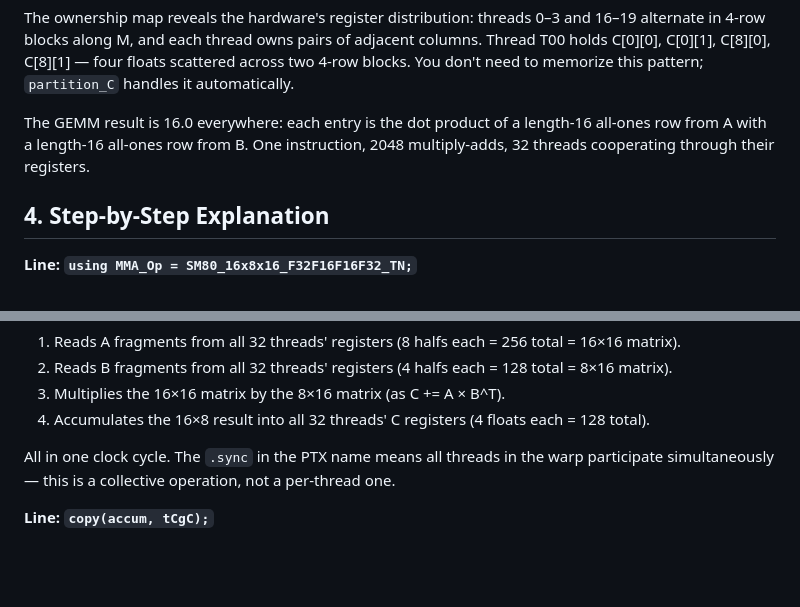
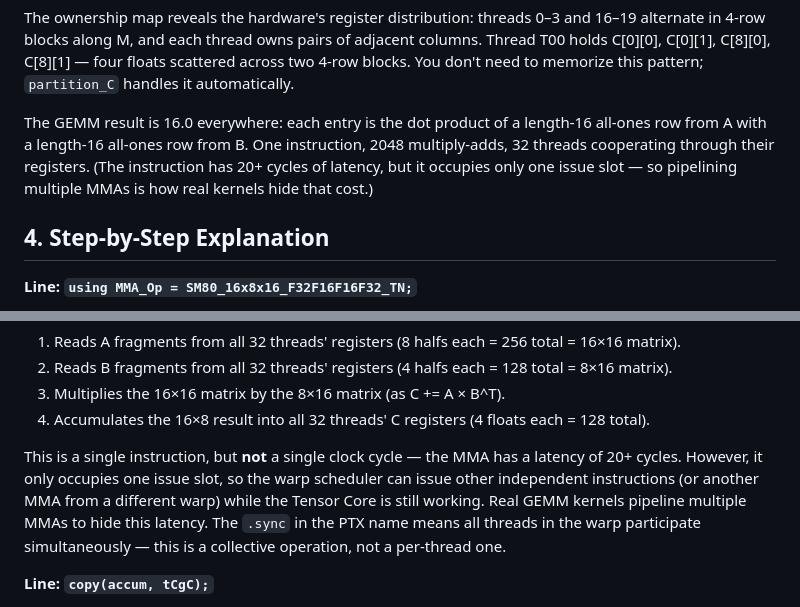
Before and after one commit to Darshan-Baslani/simple_portfolio, a Markdown page: blogs/06_hello_mma.md, 2 parts joined by grey strips. Rendered like a GitHub page; blank space fills up the shorter version.

```diff
--- a/blogs/06_hello_mma.md
+++ b/blogs/06_hello_mma.md
@@ -296,7 +296,7 @@ m=15   16.0    16.0    16.0    16.0    16.0    16.0    16.0    16.0
 
 The ownership map reveals the hardware's register distribution: threads 0–3 and 16–19 alternate in 4-row blocks along M, and each thread owns pairs of adjacent columns. Thread T00 holds C[0][0], C[0][1], C[8][0], C[8][1] — four floats scattered across two 4-row blocks. You don't need to memorize this pattern; `partition_C` handles it automatically.
 
-The GEMM result is 16.0 everywhere: each entry is the dot product of a length-16 all-ones row from A with a length-16 all-ones row from B. One instruction, 2048 multiply-adds, 32 threads cooperating through their registers.
+The GEMM result is 16.0 everywhere: each entry is the dot product of a length-16 all-ones row from A with a length-16 all-ones row from B. One instruction, 2048 multiply-adds, 32 threads cooperating through their registers. (The instruction has 20+ cycles of latency, but it occupies only one issue slot — so pipelining multiple MMAs is how real kernels hide that cost.)
 
 ## 4. Step-by-Step Explanation
 
@@ -358,7 +358,7 @@ This is the magic line. `gemm()` dispatches the PTX `mma.sync` instruction, whic
 3. Multiplies the 16×16 matrix by the 8×16 matrix (as C += A × B^T).
 4. Accumulates the 16×8 result into all 32 threads' C registers (4 floats each = 128 total).
 
-All in one clock cycle. The `.sync` in the PTX name means all threads in the warp participate simultaneously — this is a collective operation, not a per-thread one.
+This is a single instruction, but **not** a single clock cycle — the MMA has a latency of 20+ cycles. However, it only occupies one issue slot, so the warp scheduler can issue other independent instructions (or another MMA from a different warp) while the Tensor Core is still working. Real GEMM kernels pipeline multiple MMAs to hide this latency. The `.sync` in the PTX name means all threads in the warp participate simultaneously — this is a collective operation, not a per-thread one.
 
 **Line: `copy(accum, tCgC);`**
 
```
Also changed, not shown: other parts of blogs/06_hello_mma.md (+12 -4 lines).
